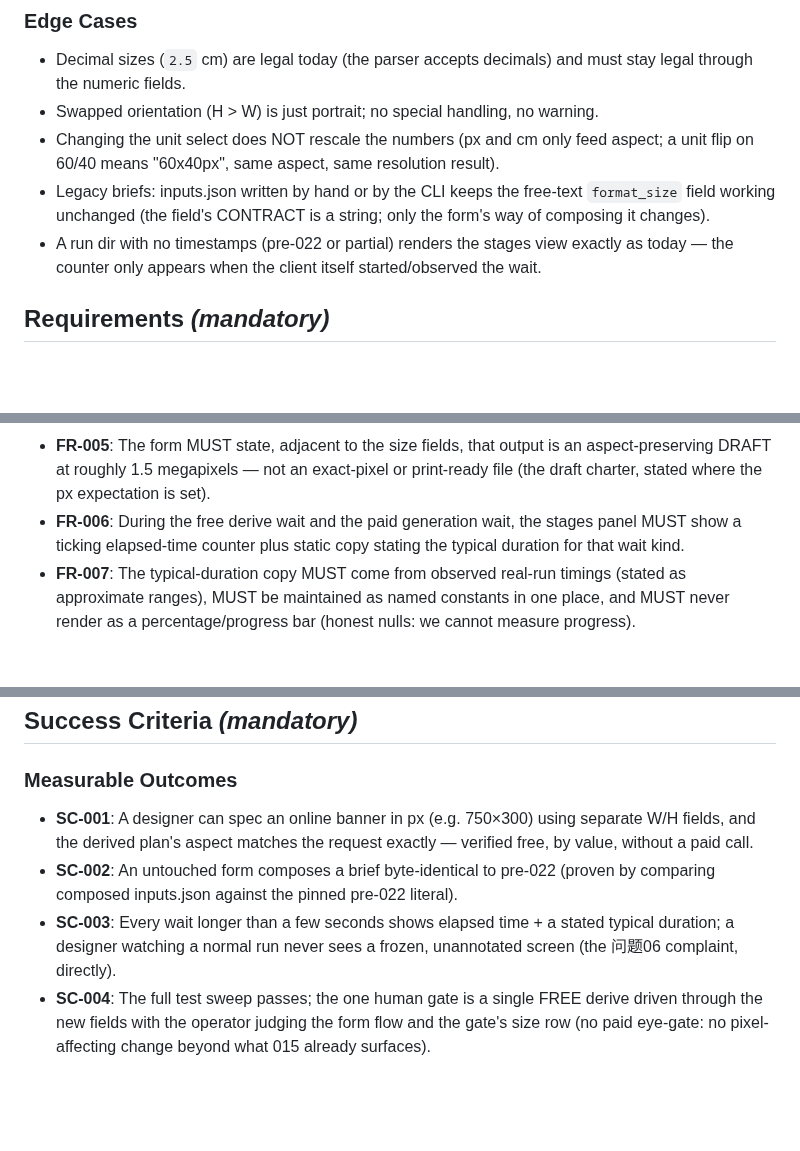
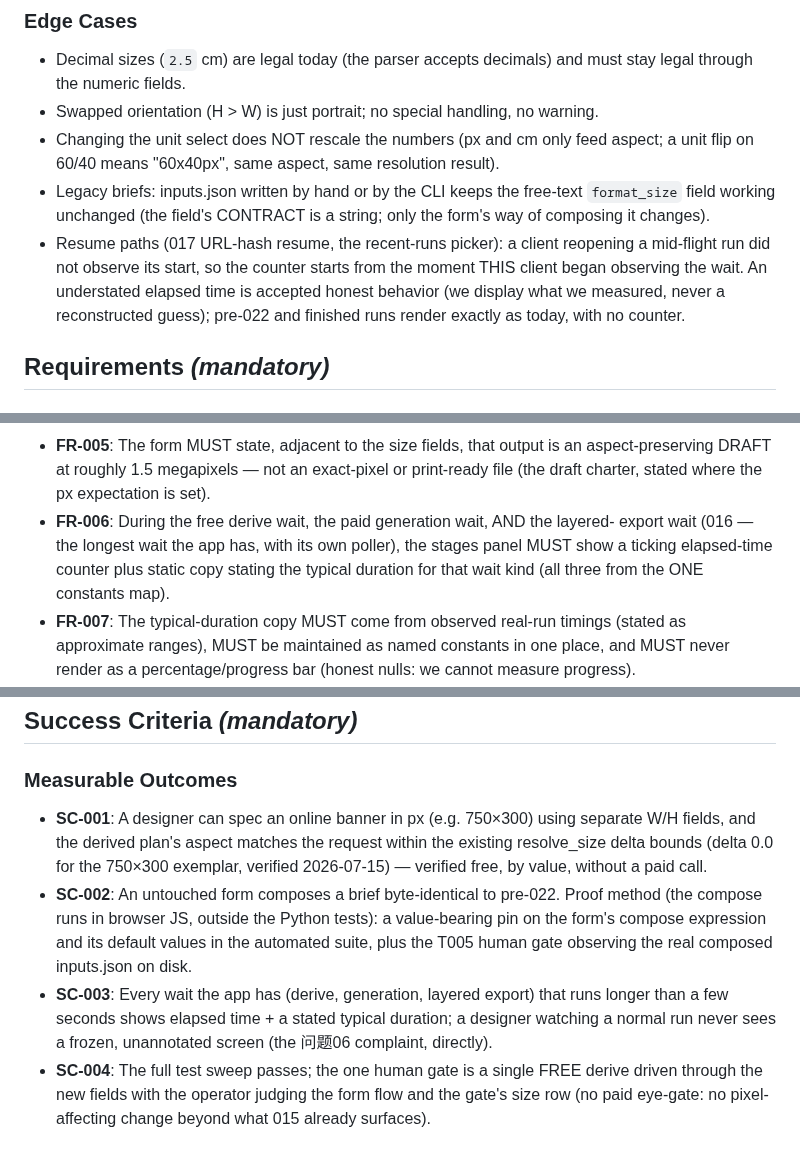
Before and after one commit to alecxie1/xcela, a Markdown page: specs/022-form-size-progress/spec.md, 3 parts joined by grey strips. Rendered like a GitHub page; blank space fills up the shorter version.

```diff
--- a/specs/022-form-size-progress/spec.md
+++ b/specs/022-form-size-progress/spec.md
@@ -115,8 +115,11 @@ verify a finished run shows neither.
 - Legacy briefs: inputs.json written by hand or by the CLI keeps the free-text
   `format_size` field working unchanged (the field's CONTRACT is a string; only the
   form's way of composing it changes).
-- A run dir with no timestamps (pre-022 or partial) renders the stages view exactly as
-  today — the counter only appears when the client itself started/observed the wait.
+- Resume paths (017 URL-hash resume, the recent-runs picker): a client reopening a
+  mid-flight run did not observe its start, so the counter starts from the moment THIS
+  client began observing the wait. An understated elapsed time is accepted honest
+  behavior (we display what we measured, never a reconstructed guess); pre-022 and
+  finished runs render exactly as today, with no counter.
 
 ## Requirements *(mandatory)*
 
@@ -138,9 +141,10 @@ verify a finished run shows neither.
 - **FR-005**: The form MUST state, adjacent to the size fields, that output is an
   aspect-preserving DRAFT at roughly 1.5 megapixels — not an exact-pixel or print-ready
   file (the draft charter, stated where the px expectation is set).
-- **FR-006**: During the free derive wait and the paid generation wait, the stages panel
+- **FR-006**: During the free derive wait, the paid generation wait, AND the layered-
+  export wait (016 — the longest wait the app has, with its own poller), the stages panel
   MUST show a ticking elapsed-time counter plus static copy stating the typical duration
-  for that wait kind.
+  for that wait kind (all three from the ONE constants map).
 - **FR-007**: The typical-duration copy MUST come from observed real-run timings (stated
   as approximate ranges), MUST be maintained as named constants in one place, and MUST
   never render as a percentage/progress bar (honest nulls: we cannot measure progress).
@@ -161,13 +165,17 @@ verify a finished run shows neither.
 ### Measurable Outcomes
 
 - **SC-001**: A designer can spec an online banner in px (e.g. 750×300) using separate
-  W/H fields, and the derived plan's aspect matches the request exactly — verified free,
-  by value, without a paid call.
-- **SC-002**: An untouched form composes a brief byte-identical to pre-022 (proven by
-  comparing composed inputs.json against the pinned pre-022 literal).
-- **SC-003**: Every wait longer than a few seconds shows elapsed time + a stated typical
-  duration; a designer watching a normal run never sees a frozen, unannotated screen
-  (the 问题06 complaint, directly).
+  W/H fields, and the derived plan's aspect matches the request within the existing
+  resolve_size delta bounds (delta 0.0 for the 750×300 exemplar, verified 2026-07-15) —
+  verified free, by value, without a paid call.
+- **SC-002**: An untouched form composes a brief byte-identical to pre-022. Proof method
+  (the compose runs in browser JS, outside the Python tests): a value-bearing pin on the
+  form's compose expression and its default values in the automated suite, plus the T005
+  human gate observing the real composed inputs.json on disk.
+- **SC-003**: Every wait the app has (derive, generation, layered export) that runs
+  longer than a few seconds shows elapsed time + a stated typical duration; a designer
+  watching a normal run never sees a frozen, unannotated screen (the 问题06 complaint,
+  directly).
 - **SC-004**: The full test sweep passes; the one human gate is a single FREE derive
   driven through the new fields with the operator judging the form flow and the gate's
   size row (no paid eye-gate: no pixel-affecting change beyond what 015 already surfaces).
```
Also changed, not shown: specs/022-form-size-progress/tasks.md (+24 -13 lines).
